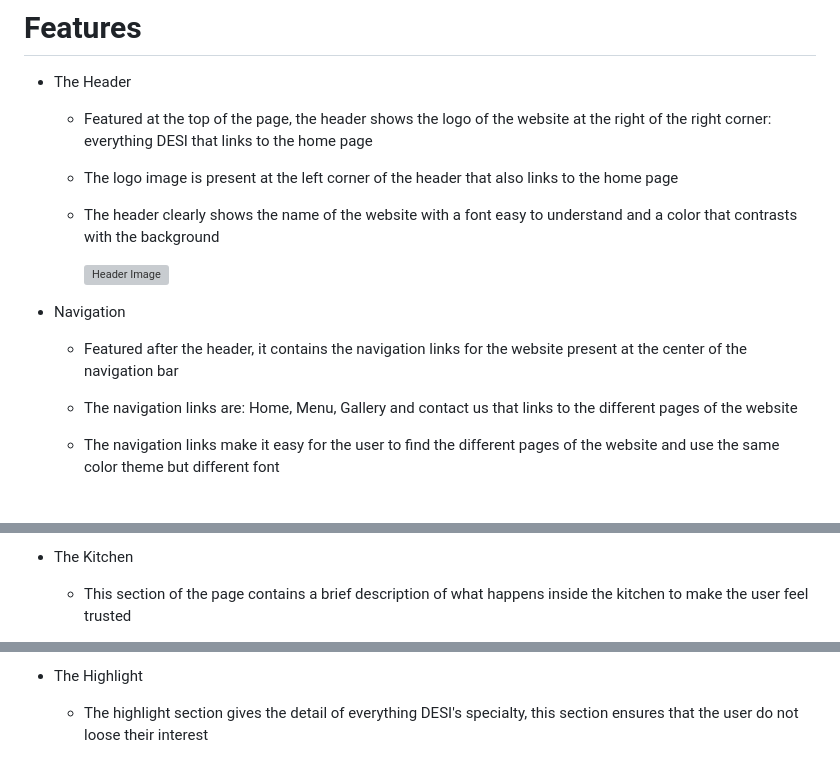
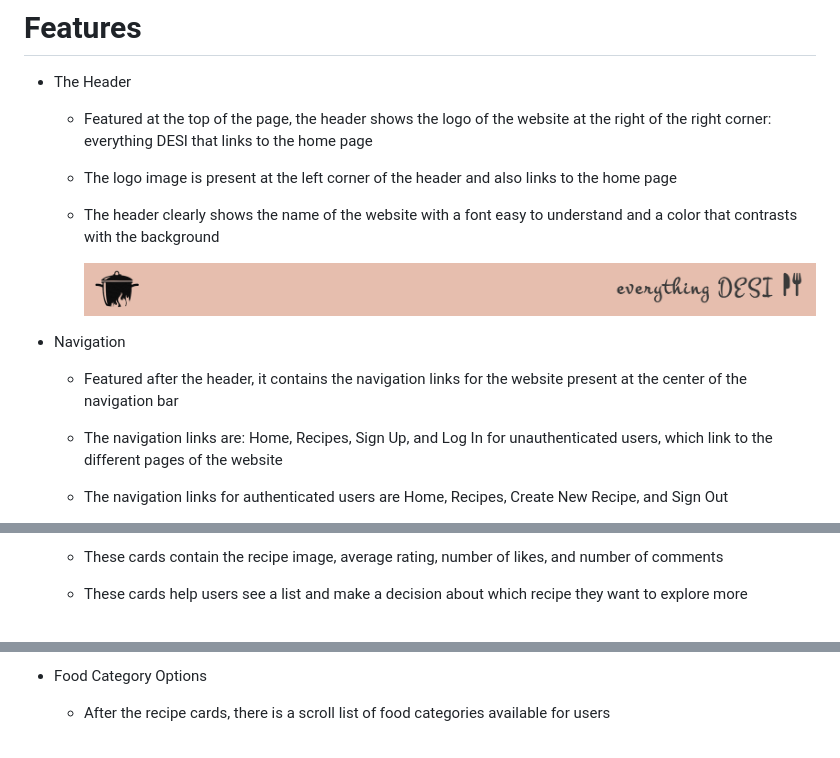
Before and after one commit to Sadaf-Tariq/pp4-desi-recipe-blog, a Markdown page: README.md, 3 parts joined by grey strips. Drawn GitHub-style; grey boxes are pictures that could not be loaded.

```diff
--- a/README.md
+++ b/README.md
@@ -43,17 +43,17 @@ I used [DrawSQL](https://drawsql.app/) to draw and visualize the database schema
 
   * Featured at the top of the page, the header shows the logo of the website at the right of the right corner: everything DESI that links to the home page
 
-  * The logo image is present at the left corner of the header that also links to the home page
+  * The logo image is present at the left corner of the header and also links to the home page
 
   * The header clearly shows the name of the website with a font easy to understand and a color that contrasts with the background
 
-    ![Header Image](/images/header.png)
+    ![Header](/README_FILES/header-logo.png)
 
 * Navigation
 
   * Featured after the header, it contains the navigation links for the website present at the center of the navigation bar
 
-  * The navigation links are: Home, Menu, Gallery and contact us that links to the different pages of the website
+  * The navigation links are: Home, Recipes, Sign Up, and Log In for unauthenticated users, which link to the different pages of the website
 
-  * The navigation links make it easy for the user to find the different pages of the website and use the same color theme but different font
+  * The navigation links for authenticated users are Home, Recipes, Create New Recipe, and Sign Out
 
@@ -71,5 +72,5 @@ I used [DrawSQL](https://drawsql.app/) to draw and visualize the database schema
 
-* The Kitchen
+  * These cards contain the recipe image, average rating, number of likes, and number of comments
 
-  * This section of the page contains a brief description of what happens inside the kitchen to make the user feel trusted
+  * These cards help users see a list and make a decision about which recipe they want to explore more
 
@@ -77,5 +78,5 @@ I used [DrawSQL](https://drawsql.app/) to draw and visualize the database schema
 
-* The Highlight
+* Food Category Options
 
-  * The highlight section gives the detail of everything DESI's specialty, this section ensures that the user do not loose their interest
+  * After the recipe cards, there is a scroll list of food categories available for users
 
```
Also changed, not shown: other parts of README.md (+52 -24 lines).
